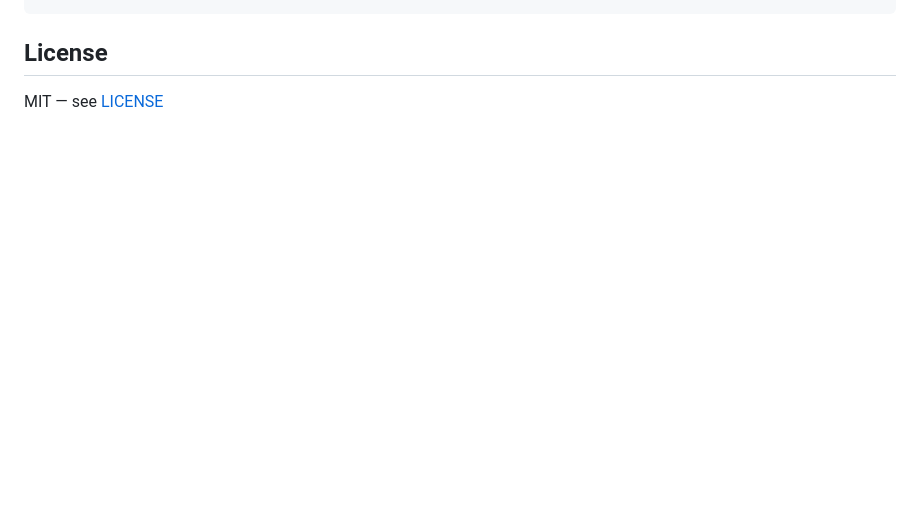
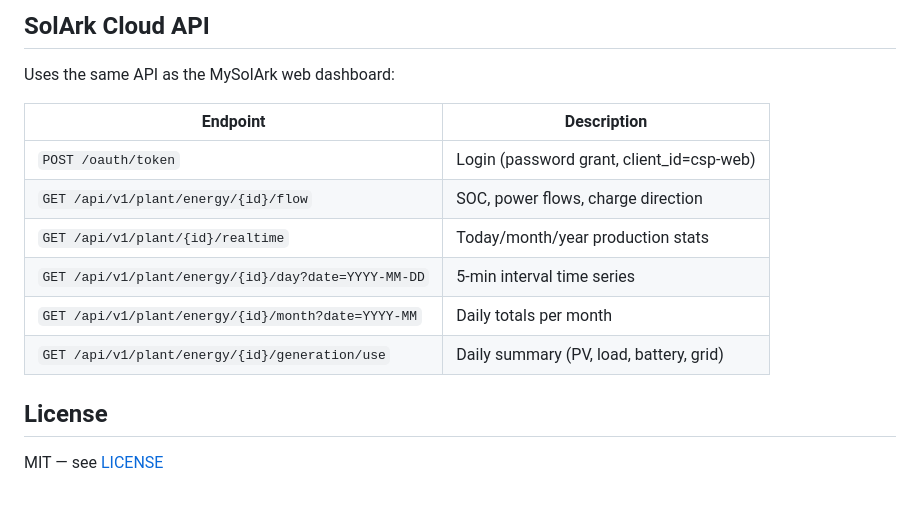
Before and after one commit to thoughtpunch/solarark_monitor, a Markdown page: README.md, the part around one of its changes. GitHub-like rendering; blank space fills up the shorter version.

```diff
--- a/README.md
+++ b/README.md
@@ -145,3 +156,15 @@ widget/
+## SolArk Cloud API
+
+Uses the same API as the MySolArk web dashboard:
+
+| Endpoint | Description |
+|----------|-------------|
+| `POST /oauth/token` | Login (password grant, client_id=csp-web) |
+| `GET /api/v1/plant/energy/{id}/flow` | SOC, power flows, charge direction |
+| `GET /api/v1/plant/{id}/realtime` | Today/month/year production stats |
+| `GET /api/v1/plant/energy/{id}/day?date=YYYY-MM-DD` | 5-min interval time series |
+| `GET /api/v1/plant/energy/{id}/month?date=YYYY-MM` | Daily totals per month |
+| `GET /api/v1/plant/energy/{id}/generation/use` | Daily summary (PV, load, battery, grid) |
 
 ## License
 
```
Also changed, not shown: other parts of README.md (+87 -76 lines).
